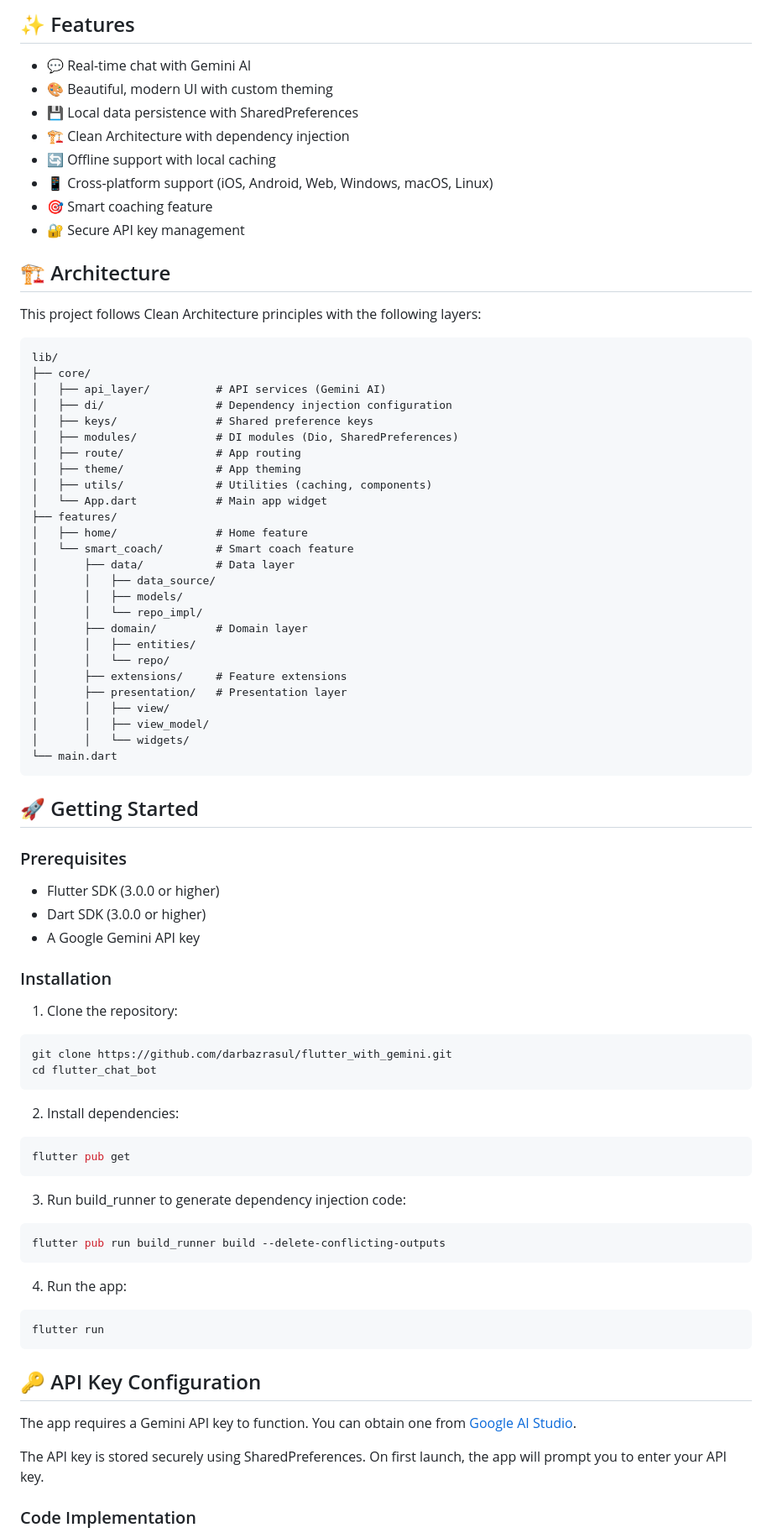
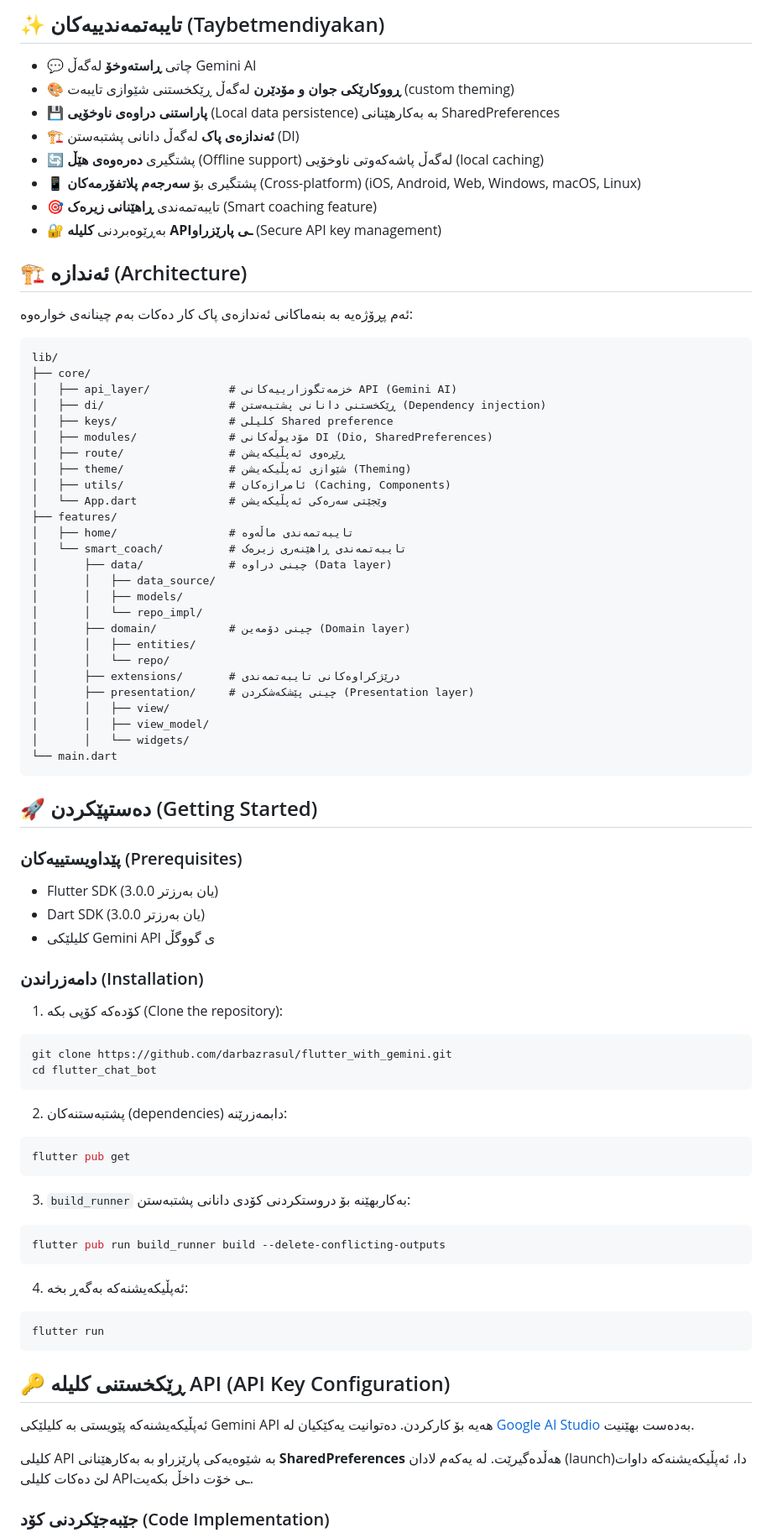
Before and after one commit to darbazrasul/flutter_with_gemini, a Markdown page: README.md, the part around one of its changes. Shown at 84% size. Drawn GitHub-style.

````diff
--- a/README.md
+++ b/README.md
@@ -12,84 +18,96 @@ A modern Flutter chat application powered by Google's Gemini AI API, built with
 
-## ✨ Features
+## ✨ تایبەتمەندییەکان (Taybetmendiyakan)
 
-- 💬 Real-time chat with Gemini AI
-- 🎨 Beautiful, modern UI with custom theming
-- 💾 Local data persistence with SharedPreferences
-- 🏗️ Clean Architecture with dependency injection
-- 🔄 Offline support with local caching
-- 📱 Cross-platform support (iOS, Android, Web, Windows, macOS, Linux)
-- 🎯 Smart coaching feature
-- 🔐 Secure API key management
+  * 💬 چاتی **ڕاستەوخۆ** لەگەڵ Gemini AI
+  * 🎨 **ڕووکارێکی جوان و مۆدێرن** لەگەڵ ڕێکخستنی شێوازی تایبەت (custom theming)
+  * 💾 **پاراستنی دراوەی ناوخۆیی** (Local data persistence) بە بەکارهێنانی SharedPreferences
+  * 🏗️ **ئەندازەی پاک** لەگەڵ دانانی پشتبەستن (DI)
+  * 🔄 پشتگیری **دەرەوەی هێڵ** (Offline support) لەگەڵ پاشەکەوتی ناوخۆیی (local caching)
+  * 📱 پشتگیری بۆ **سەرجەم پلاتفۆرمەکان** (Cross-platform) (iOS, Android, Web, Windows, macOS, Linux)
+  * 🎯 تایبەتمەندی **ڕاهێنانی زیرەک** (Smart coaching feature)
+  * 🔐 بەڕێوەبردنی **کلیلە APIـی پارێزراو** (Secure API key management)
 
-## 🏗️ Architecture
+## 🏗️ ئەندازە (Architecture)
 
-This project follows Clean Architecture principles with the following layers:
+ئەم پڕۆژەیە بە بنەماکانی ئەندازەی پاک کار دەکات بەم چینانەی خوارەوە:
 
 ```
 lib/
 ├── core/
-│   ├── api_layer/          # API services (Gemini AI)
-│   ├── di/                 # Dependency injection configuration
-│   ├── keys/               # Shared preference keys
-│   ├── modules/            # DI modules (Dio, SharedPreferences)
-│   ├── route/              # App routing
-│   ├── theme/              # App theming
-│   ├── utils/              # Utilities (caching, components)
-│   └── App.dart            # Main app widget
+│   ├── api_layer/            # خزمەتگوزارییەکانی API (Gemini AI)
+│   ├── di/                   # ڕێکخستنی دانانی پشتبەستن (Dependency injection)
+│   ├── keys/                 # کلیلی Shared preference
+│   ├── modules/              # مۆدیوڵەکانی DI (Dio, SharedPreferences)
+│   ├── route/                # ڕێڕەوی ئەپڵیکەیشن
+│   ├── theme/                # شێوازی ئەپڵیکەیشن (Theming)
+│   ├── utils/                # ئامرازەکان (Caching, Components)
+│   └── App.dart              # وێجێتی سەرەکی ئەپڵیکەیشن
 ├── features/
-│   ├── home/               # Home feature
-│   └── smart_coach/        # Smart coach feature
-│       ├── data/           # Data layer
+│   ├── home/                 # تایبەتمەندی ماڵەوە
+│   └── smart_coach/          # تایبەتمەندی ڕاهێنەری زیرەک
+│       ├── data/             # چینی دراوە (Data layer)
 │       │   ├── data_source/
 │       │   ├── models/
 │       │   └── repo_impl/
-│       ├── domain/         # Domain layer
+│       ├── domain/           # چینی دۆمەین (Domain layer)
 │       │   ├── entities/
 │       │   └── repo/
-│       ├── extensions/     # Feature extensions
-│       ├── presentation/   # Presentation layer
+│       ├── extensions/       # درێژکراوەکانی تایبەتمەندی
+│       ├── presentation/     # چینی پێشکەشکردن (Presentation layer)
 │       │   ├── view/
 │       │   ├── view_model/
 │       │   └── widgets/
 └── main.dart
 ```
 
-## 🚀 Getting Started
+## 🚀 دەستپێکردن (Getting Started)
 
-### Prerequisites
+### پێداویستییەکان (Prerequisites)
 
-- Flutter SDK (3.0.0 or higher)
-- Dart SDK (3.0.0 or higher)
-- A Google Gemini API key
+  * Flutter SDK (3.0.0 یان بەرزتر)
+  * Dart SDK (3.0.0 یان بەرزتر)
+  * کلیلێکی Gemini API ی گووگڵ
 
-### Installation
+### دامەزراندن (Installation)
 
-1. Clone the repository:
+1.  کۆدەکە کۆپی بکە (Clone the repository):
+
+<!-- end list -->
+
 ```bash
 git clone https://github.com/darbazrasul/flutter_with_gemini.git
 cd flutter_chat_bot
 ```
 
-2. Install dependencies:
+2.  پشتبەستنەکان (dependencies) دابمەزرێنە:
+
+<!-- end list -->
+
 ```bash
 flutter pub get
 ```
 
-3. Run build_runner to generate dependency injection code:
+3.  `build_runner` بەکاربهێنە بۆ دروستکردنی کۆدی دانانی پشتبەستن:
+
+<!-- end list -->
+
 ```bash
 flutter pub run build_runner build --delete-conflicting-outputs
 ```
 
-4. Run the app:
+4.  ئەپڵیکەیشنەکە بەگەڕ بخە:
+
+<!-- end list -->
+
 ```bash
 flutter run
 ```
 
-## 🔑 API Key Configuration
+## 🔑 ڕێکخستنی کلیلە API (API Key Configuration)
 
-The app requires a Gemini API key to function. You can obtain one from [Google AI Studio](https://makersuite.google.com/app/apikey).
+ئەپڵیکەیشنەکە پێویستی بە کلیلێکی Gemini API هەیە بۆ کارکردن. دەتوانیت یەکێکیان لە [Google AI Studio](https://makersuite.google.com/app/apikey) بەدەست بهێنیت.
 
-The API key is stored securely using SharedPreferences. On first launch, the app will prompt you to enter your API key.
+کلیلی API بە شێوەیەکی پارێزراو بە بەکارهێنانی **SharedPreferences** هەڵدەگیرێت. لە یەکەم لادان (launch)دا، ئەپڵیکەیشنەکە داوات لێ دەکات کلیلی APIـی خۆت داخڵ بکەیت.
 
-### Code Implementation
+### جێبەجێکردنی کۆد (Code Implementation)
 
````
Also changed, not shown: other parts of README.md (+105 -93 lines).
